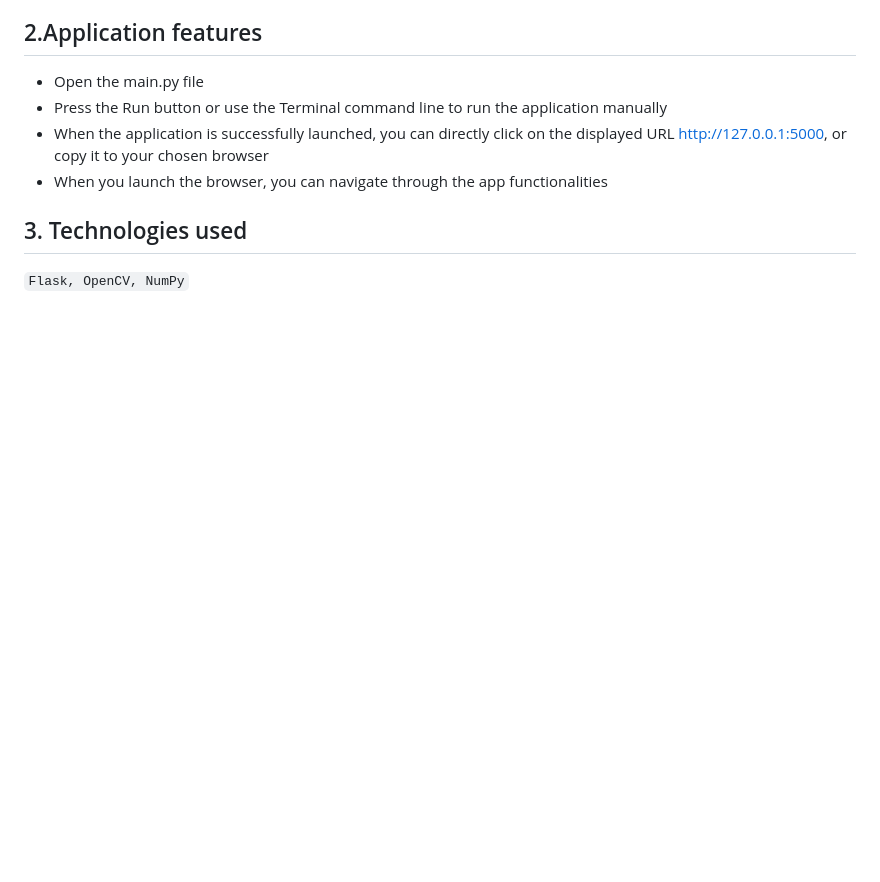
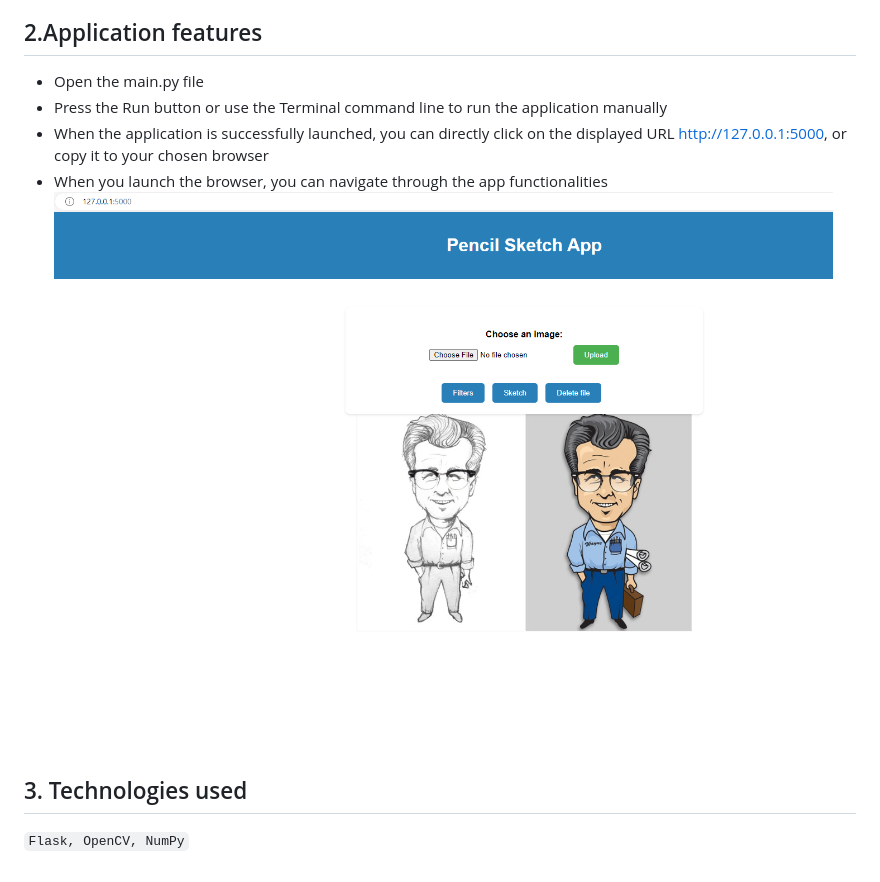
Before and after one commit to georgi932/Image_to_a_pencil_sketches, a Markdown page: README.md, the part around the change. Rendered like a GitHub page; pictures changed too: img.png (added); blank space fills up the shorter version.

```diff
--- a/README.md
+++ b/README.md
@@ -7,6 +7,7 @@ Image to sketch is an image manipulation API designed in Python. The application
 - Press the Run button or use the Terminal command line to run the application manually
 - When the application is successfully launched, you can directly click on the displayed URL http://127.0.0.1:5000, or copy it to your chosen browser
 - When you launch the browser, you can navigate through the app functionalities
+![img.png](img.png)
 
 ## 3. Technologies used
 ``Flask, OpenCV, NumPy``
```
